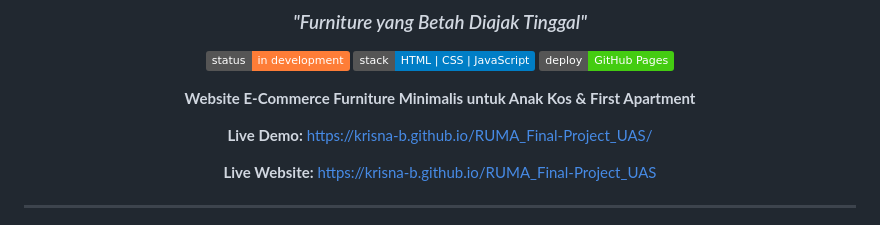
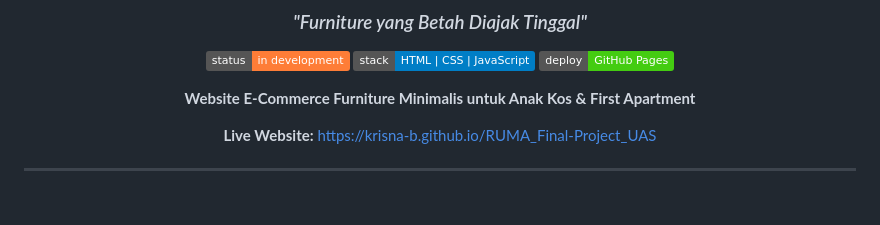
Before and after one commit to krisna-b/RUMA_Final-Project_UAS, a Markdown page: README.md, the part around the change. Drawn GitHub-style; badges without logos; blank space fills up the shorter version.

Commit message:
Update README to remove live demo link
Removed the live demo link from the README.

```diff
--- a/README.md
+++ b/README.md
@@ -8,8 +8,6 @@
 ![License](https://img.shields.io/badge/deploy-GitHub%20Pages-success)
 
 **Website E-Commerce Furniture Minimalis untuk Anak Kos & First Apartment**
-
-**Live Demo:** [https://krisna-b.github.io/RUMA_Final-Project_UAS/](#)
 
 **Live Website:** https://krisna-b.github.io/RUMA_Final-Project_UAS
 
```
